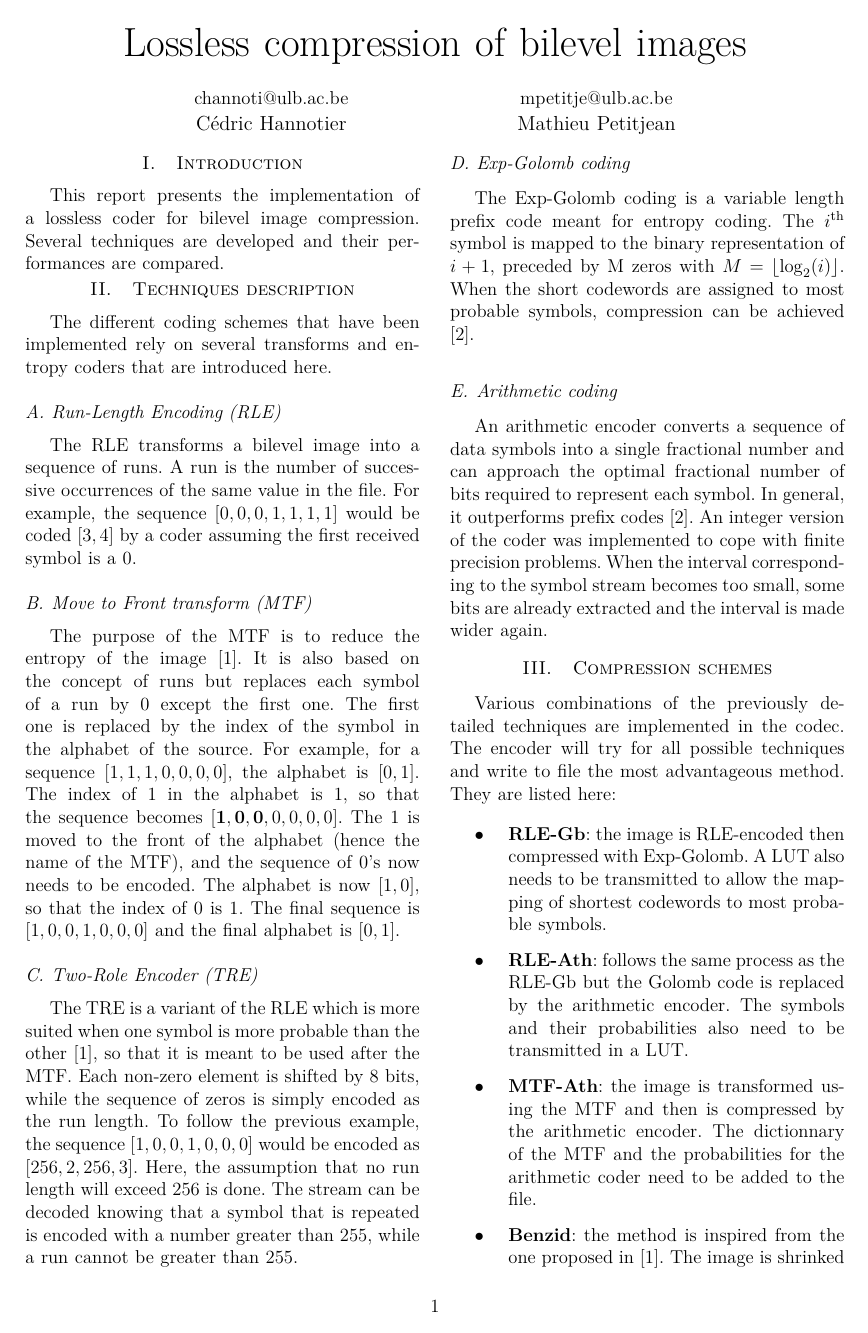
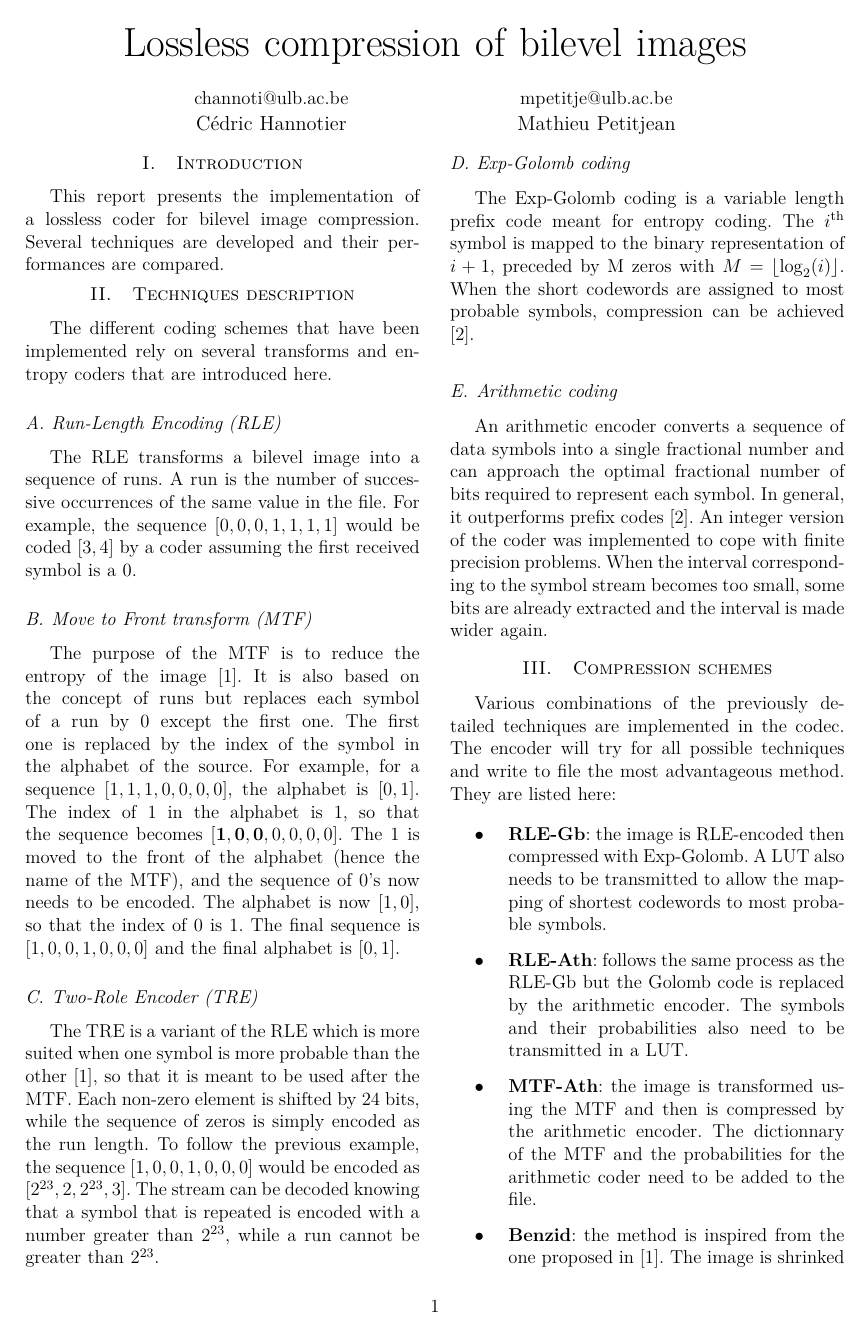
Before and after one commit to mpetitjean/BilevelImageCompression, a LaTeX paper (Project/report/main.tex, which reads Project/report/sections/description.tex, Project/report/sections/performance.tex): page 1 of 2. The pictures show the PDF file Project/report/main.pdf that the author committed with the source.

Commit message:
Update TRE description

```diff
--- a/Project/report/sections/description.tex
+++ b/Project/report/sections/description.tex
@@ -13,7 +13,7 @@ The purpose of the MTF is to reduce the entropy of the image \cite{benzid}. It i
 
 \subsection{Two-Role Encoder (TRE)}
 
-The TRE is a variant of the RLE which is more suited when one symbol is more probable than the other \cite{benzid}, so that it is meant to be used after the MTF. Each non-zero element is shifted by 8 bits, while the sequence of zeros is simply encoded as the run length. To follow the previous example, the sequence $[1,0,0,1,0,0,0]$ would be encoded as $[256,2,256,3]$. Here, the assumption that no run length will exceed 256 is done. The stream can be decoded knowing that a symbol that is repeated is encoded with a number greater than 255, while a run cannot be greater than 255.
+The TRE is a variant of the RLE which is more suited when one symbol is more probable than the other \cite{benzid}, so that it is meant to be used after the MTF. Each non-zero element is shifted by 24 bits, while the sequence of zeros is simply encoded as the run length. To follow the previous example, the sequence $[1,0,0,1,0,0,0]$ would be encoded as $[2^{23},2,2^{23},3]$. The stream can be decoded knowing that a symbol that is repeated is encoded with a number greater than $2^{23}$, while a run cannot be greater than $2^{23}$.
 
 \subsection{Exp-Golomb coding}
 
--- a/Project/report/sections/performance.tex
+++ b/Project/report/sections/performance.tex
@@ -73,4 +73,4 @@ The MTF-Ath is the best performer for small images, while the RLE-Ath and Benzid
 	\vspace*{-0.5cm}
 \end{figure}
 
-It appears that even in the small image, the best data compression is done with RLE-Ath. However, the overhead needed to decode the image is important. The MTF-Ath only needs few bytes of dictionaries while using the powerful arithmetic coder, making it the most efficient technique. When the size of the image increases, the size of the dictionaries becomes less significant with respect to the size of the compressed data. RLE-Ath is then the best performer.
+It appears that even in the small image, the best data compression is done with RLE-Ath. However, the overhead needed to decode the image is important. The MTF-Ath only needs few bytes of dictionaries while using the powerful arithmetic coder, making it the most efficient technique. When the size of the image increases, the size of the dictionaries becomes less significant with respect to the size of the compressed data. Benzid is then the best performer.
```
Also changed, not shown: Project/Submission folder/report.pdf, Project/report/main.pdf.
